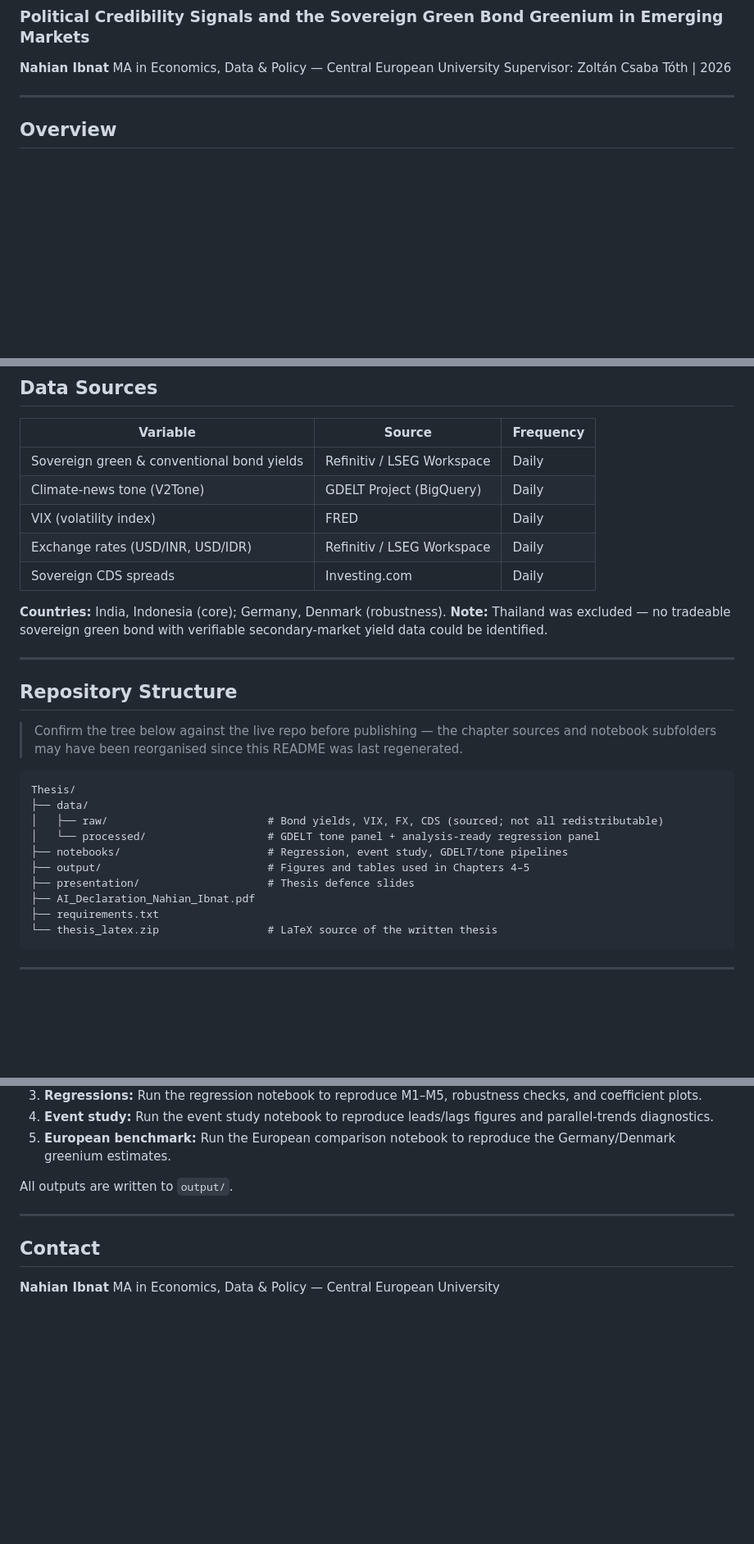
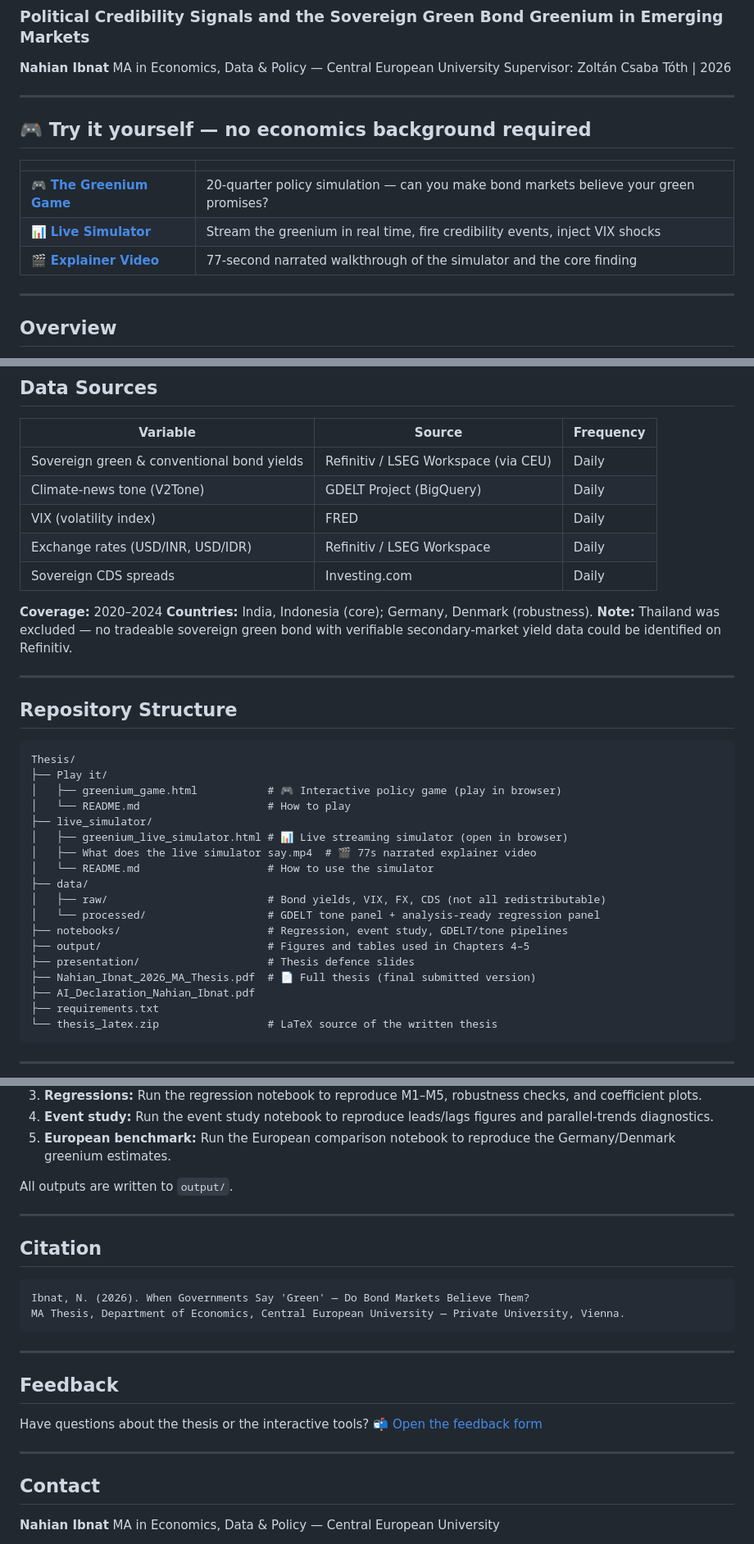
Before and after one commit to NahianIbnat-2000/Thesis, a Markdown page: README.md, 3 parts joined by grey strips. Shown at 82% size. Drawn GitHub-style; blank space fills up the shorter version.

````diff
--- a/README.md
+++ b/README.md
@@ -5,6 +5,16 @@
 **Nahian Ibnat**
 MA in Economics, Data & Policy — Central European University
 Supervisor: Zoltán Csaba Tóth | 2026
+
+---
+
+## 🎮 Try it yourself — no economics background required
+
+| | |
+|---|---|
+| 🎮 **[The Greenium Game](https://nahianibnat-2000.github.io/Thesis/Play%20it/greenium_game.html)** | 20-quarter policy simulation — can you make bond markets believe your green promises? |
+| 📊 **[Live Simulator](https://nahianibnat-2000.github.io/Thesis/live_simulator/greenium_live_simulator.html)** | Stream the greenium in real time, fire credibility events, inject VIX shocks |
+| 🎬 **[Explainer Video](live_simulator/What%20does%20the%20live%20simulator%20say.mp4)** | 77-second narrated walkthrough of the simulator and the core finding |
 
 ---
 
@@ -83,29 +95,36 @@ The design stacks two treatment cohorts and estimates a pooled DiD with cohort-s
 
 | Variable | Source | Frequency |
 | --- | --- | --- |
-| Sovereign green & conventional bond yields | Refinitiv / LSEG Workspace | Daily |
+| Sovereign green & conventional bond yields | Refinitiv / LSEG Workspace (via CEU) | Daily |
 | Climate-news tone (V2Tone) | GDELT Project (BigQuery) | Daily |
 | VIX (volatility index) | FRED | Daily |
 | Exchange rates (USD/INR, USD/IDR) | Refinitiv / LSEG Workspace | Daily |
 | Sovereign CDS spreads | Investing.com | Daily |
 
+**Coverage:** 2020–2024
 **Countries:** India, Indonesia (core); Germany, Denmark (robustness).
-**Note:** Thailand was excluded — no tradeable sovereign green bond with verifiable secondary-market yield data could be identified.
+**Note:** Thailand was excluded — no tradeable sovereign green bond with verifiable secondary-market yield data could be identified on Refinitiv.
 
 ---
 
 ## Repository Structure
 
-> Confirm the tree below against the live repo before publishing — the chapter sources and notebook subfolders may have been reorganised since this README was last regenerated.
-
 ```
 Thesis/
+├── Play it/
+│   ├── greenium_game.html           # 🎮 Interactive policy game (play in browser)
+│   └── README.md                    # How to play
+├── live_simulator/
+│   ├── greenium_live_simulator.html # 📊 Live streaming simulator (open in browser)
+│   ├── What does the live simulator say.mp4  # 🎬 77s narrated explainer video
+│   └── README.md                    # How to use the simulator
 ├── data/
-│   ├── raw/                         # Bond yields, VIX, FX, CDS (sourced; not all redistributable)
+│   ├── raw/                         # Bond yields, VIX, FX, CDS (not all redistributable)
 │   └── processed/                   # GDELT tone panel + analysis-ready regression panel
 ├── notebooks/                       # Regression, event study, GDELT/tone pipelines
 ├── output/                          # Figures and tables used in Chapters 4–5
 ├── presentation/                    # Thesis defence slides
+├── Nahian_Ibnat_2026_MA_Thesis.pdf  # 📄 Full thesis (final submitted version)
 ├── AI_Declaration_Nahian_Ibnat.pdf
 ├── requirements.txt
 └── thesis_latex.zip                 # LaTeX source of the written thesis
@@ -142,6 +161,22 @@ All outputs are written to `output/`.
 
 ---
 
+## Citation
+
+```
+Ibnat, N. (2026). When Governments Say 'Green' — Do Bond Markets Believe Them?
+MA Thesis, Department of Economics, Central European University — Private University, Vienna.
+```
+
+---
+
+## Feedback
+
+Have questions about the thesis or the interactive tools?
+[📬 Open the feedback form](https://forms.gle/YMKYULpfnAX5dyV4A)
+
+---
+
 ## Contact
 
 **Nahian Ibnat**
````
Also changed, not shown: other parts of README.md (+21 -19 lines).
